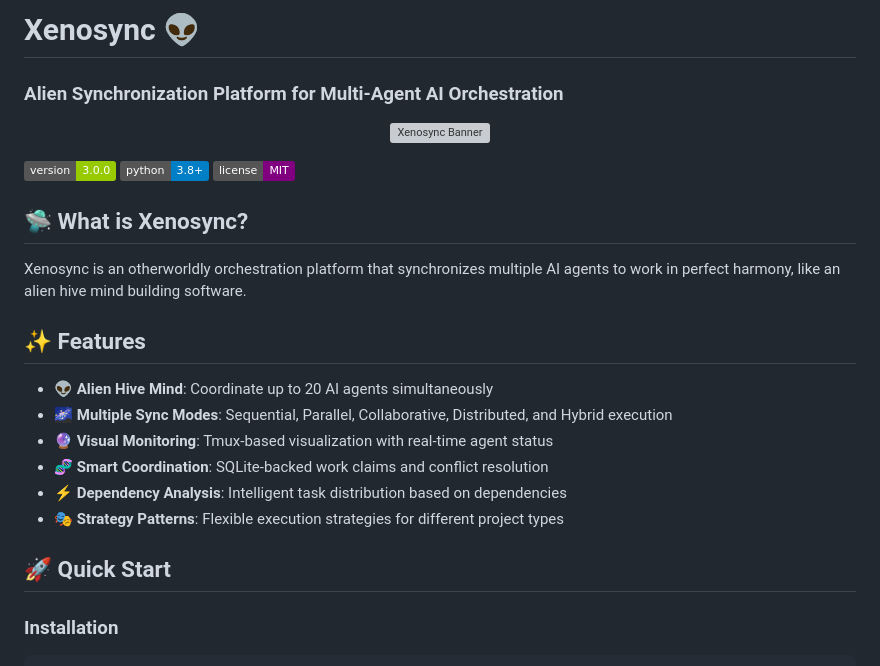
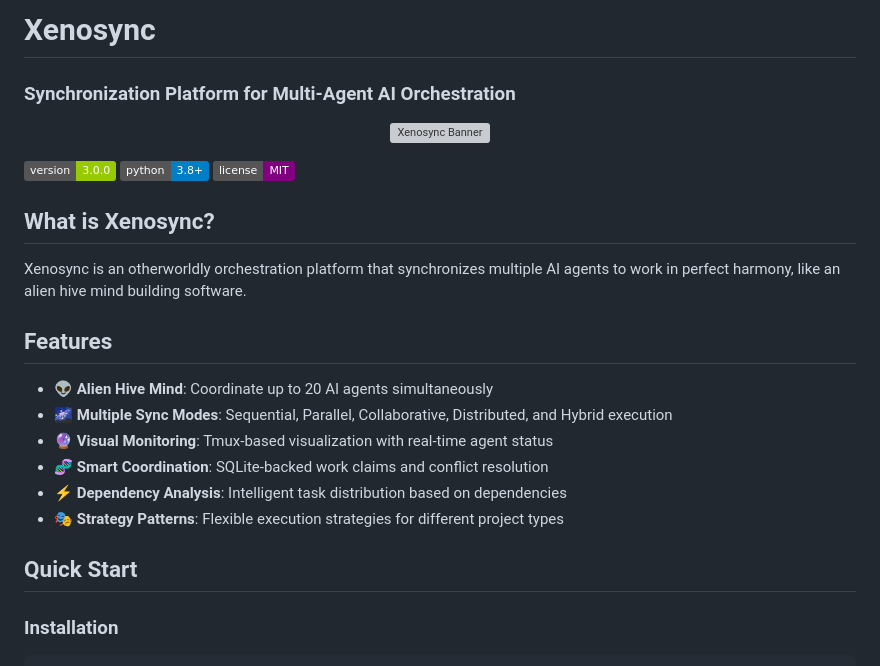
Before and after one commit to kspringfield13/xenosync, a Markdown page: README.md, the part around one of its changes. Rendered like a GitHub page; badges without logos; grey boxes are pictures that could not be loaded.

```diff
--- a/README.md
+++ b/README.md
@@ -1,5 +1,5 @@
-# Xenosync 👽
-### Alien Synchronization Platform for Multi-Agent AI Orchestration
+# Xenosync
+### Synchronization Platform for Multi-Agent AI Orchestration
 
 <p align="center">
   <img src="assets/xenosync-hero.png" alt="Xenosync Banner" width="100%">
@@ -9,11 +9,11 @@
 [![Python](https://img.shields.io/badge/python-3.8+-blue.svg)](https://python.org)
 [![License](https://img.shields.io/badge/license-MIT-purple.svg)](LICENSE)
 
-## 🛸 What is Xenosync?
+## What is Xenosync?
 
 Xenosync is an otherworldly orchestration platform that synchronizes multiple AI agents to work in perfect harmony, like an alien hive mind building software.
 
-## ✨ Features
+## Features
 
 - **👽 Alien Hive Mind**: Coordinate up to 20 AI agents simultaneously
 - **🌌 Multiple Sync Modes**: Sequential, Parallel, Collaborative, Distributed, and Hybrid execution
@@ -22,7 +22,7 @@ Xenosync is an otherworldly orchestration platform that synchronizes multiple AI
 - **⚡ Dependency Analysis**: Intelligent task distribution based on dependencies
 - **🎭 Strategy Patterns**: Flexible execution strategies for different project types
 
-## 🚀 Quick Start
+## Quick Start
 
 ### Installation
 
```
Also changed, not shown: other parts of README.md (+4 -4 lines).
